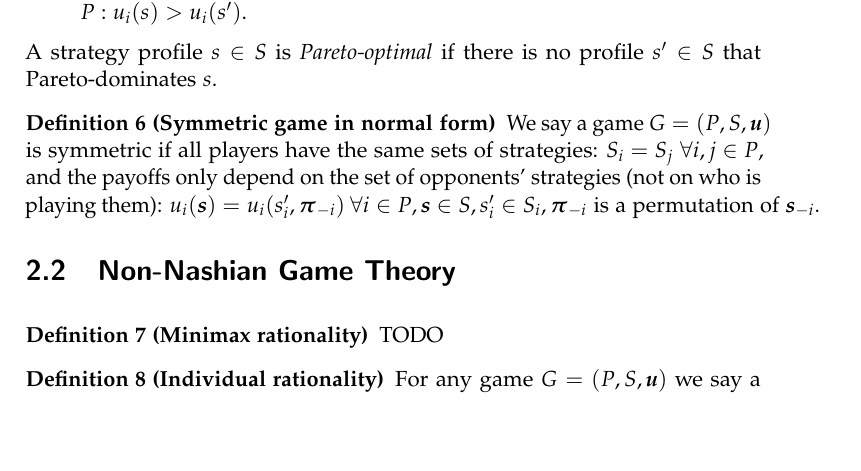
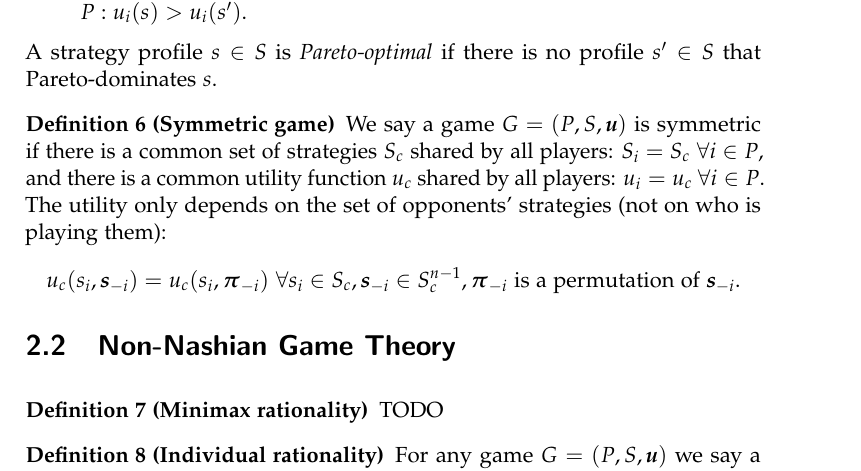
Before and after one commit to KuceraMartin/perfect-prediction-game, a LaTeX thesis (report/report.tex, which reads report/chapters/background.tex): part of page 11 of 30, cut so that both start at the same text, the shorter picture padded with empty space. Compiled offline with pdfLaTeX.

Commit message:
report: fix symmetric game definition

```diff
--- a/report/chapters/background.tex
+++ b/report/chapters/background.tex
@@ -100,8 +100,15 @@ We call this \enquote{better} state (\textit{cooperate}, \textit{cooperate}) Par
   A strategy profile $s \in S$ is \textit{Pareto-optimal} if there is no profile $s' \in S$ that Pareto-dominates $s$.
 \end{definition}
 
-\begin{definition}[Symmetric game in normal form]
-	We say a game $G = (P, S, \uu)$ is symmetric if all players have the same sets of strategies: $S_i = S_j\ \forall i, j \in P$, and the payoffs only depend on the set of opponents' strategies (not on who is playing them): $u_i(\vecs) = u_i(s_i', \ppi_{-i})\ \forall i \in P, \vecs \in S, s_i' \in S_i, \ppi_{-i} \text{ is a permutation of } \vecs_{-i}.$
+\begin{definition}[Symmetric game]
+	We say a game $G = (P, S, \uu)$ is symmetric if there is a common set of strategies $S_c$ shared by all players:
+  $S_i = S_c\ \forall i \in P$,
+  and there is a common utility function $u_c$ shared by all players:
+  $u_i = u_c\ \forall i \in P$.
+  The utility only depends on the set of opponents' strategies (not on who is playing them):
+  \[
+    u_c(s_i, \vecs_{-i}) = u_c(s_i, \ppi_{-i})\ \forall s_i \in S_c, \vecs_{-i} \in S_c^{n-1}, \ppi_{-i} \text{ is a permutation of } \vecs_{-i}.
+  \]
 \end{definition}
 
 \section{Non-Nashian Game Theory}
```
